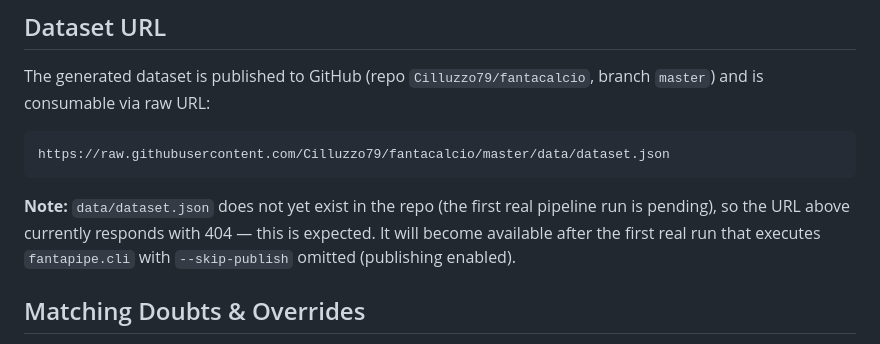
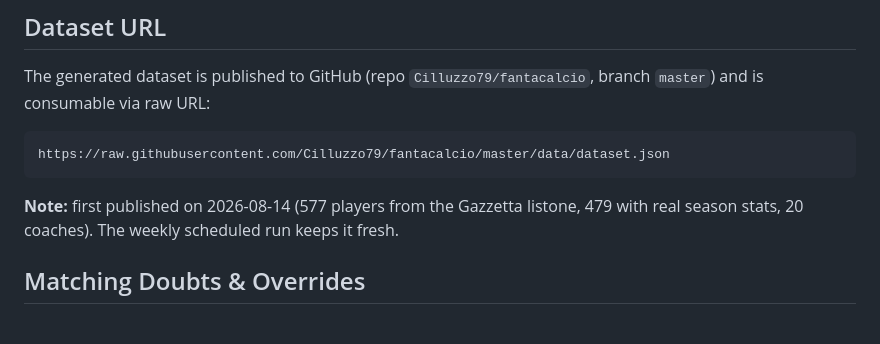
Before and after one commit to Cilluzzo79/fantacalcio, a Markdown page: pipeline/README.md, the part around the change. Drawn GitHub-style.

````diff
--- a/pipeline/README.md
+++ b/pipeline/README.md
@@ -40,7 +40,7 @@ The generated dataset is published to GitHub (repo `Cilluzzo79/fantacalcio`, bra
 https://raw.githubusercontent.com/Cilluzzo79/fantacalcio/master/data/dataset.json
 ```
 
-**Note:** `data/dataset.json` does not yet exist in the repo (the first real pipeline run is pending), so the URL above currently responds with 404 — this is expected. It will become available after the first real run that executes `fantapipe.cli` with `--skip-publish` omitted (publishing enabled).
+**Note:** first published on 2026-08-14 (577 players from the Gazzetta listone, 479 with real season stats, 20 coaches). The weekly scheduled run keeps it fresh.
 
 ## Matching Doubts & Overrides
 
````
Also changed, not shown: docs/HANDOFF.md (+6 -9 lines).
